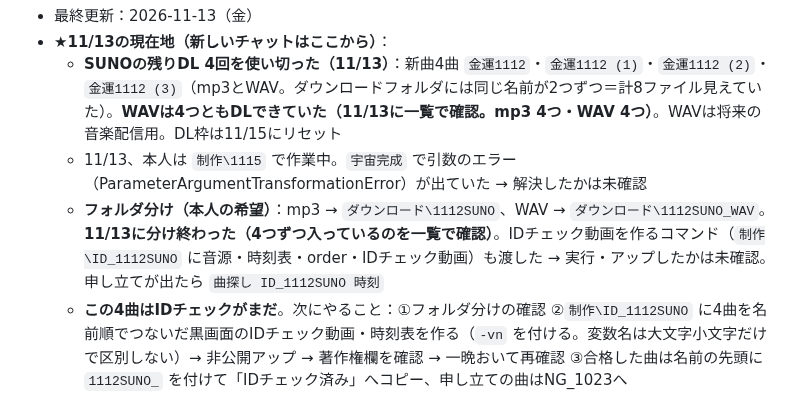
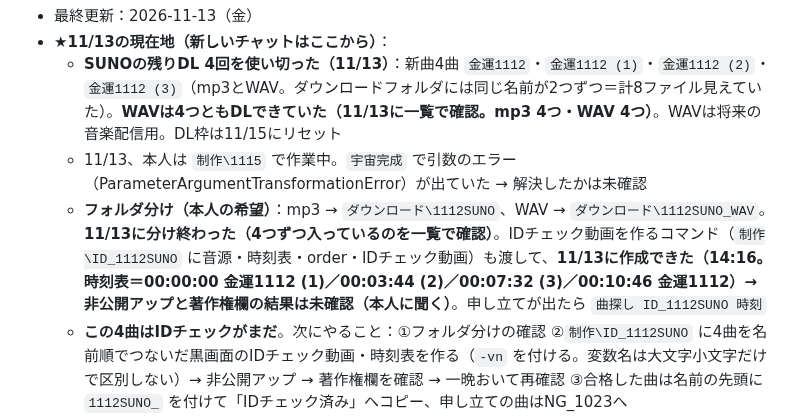
Before and after one commit to hyu1108-bot/kabu-note, a Markdown page: CLAUDE.md, the part around the change. GitHub-like rendering.

Commit message:
引き継ぎ：IDチェック_ID_1112SUNOを作成
Co-Authored-By: Claude Fable 5.2 <noreply@anthropic.com>
Claude-Session: https://claude.ai/code/session_018wWTRqoPkk42yRLLJh2rKQ

```diff
--- a/CLAUDE.md
+++ b/CLAUDE.md
@@ -32,7 +32,7 @@
 - **★11/13の現在地（新しいチャットはここから）**：
   - **SUNOの残りDL 4回を使い切った（11/13）**：新曲4曲 `金運1112`・`金運1112 (1)`・`金運1112 (2)`・`金運1112 (3)`（mp3とWAV。ダウンロードフォルダには同じ名前が2つずつ＝計8ファイル見えていた）。**WAVは4つともDLできていた（11/13に一覧で確認。mp3 4つ・WAV 4つ）**。WAVは将来の音楽配信用。DL枠は11/15にリセット
   - 11/13、本人は `制作\1115` で作業中。`宇宙完成` で引数のエラー（ParameterArgumentTransformationError）が出ていた → 解決したかは未確認
-  - **フォルダ分け（本人の希望）**：mp3 → `ダウンロード\1112SUNO`、WAV → `ダウンロード\1112SUNO_WAV`。**11/13に分け終わった（4つずつ入っているのを一覧で確認）**。IDチェック動画を作るコマンド（`制作\ID_1112SUNO` に音源・時刻表・order・IDチェック動画）も渡した → 実行・アップしたかは未確認。申し立てが出たら `曲探し ID_1112SUNO 時刻`
+  - **フォルダ分け（本人の希望）**：mp3 → `ダウンロード\1112SUNO`、WAV → `ダウンロード\1112SUNO_WAV`。**11/13に分け終わった（4つずつ入っているのを一覧で確認）**。IDチェック動画を作るコマンド（`制作\ID_1112SUNO` に音源・時刻表・order・IDチェック動画）も渡して、**11/13に作成できた（14:16。時刻表＝00:00:00 金運1112 (1)／00:03:44 (2)／00:07:32 (3)／00:10:46 金運1112）→ 非公開アップと著作権欄の結果は未確認（本人に聞く）**。申し立てが出たら `曲探し ID_1112SUNO 時刻`
   - **この4曲はIDチェックがまだ**。次にやること：①フォルダ分けの確認 ②`制作\ID_1112SUNO` に4曲を名前順でつないだ黒画面のIDチェック動画・時刻表を作る（`-vn` を付ける。変数名は大文字小文字だけで区別しない）→ 非公開アップ → 著作権欄を確認 → 一晩おいて再確認 ③合格した曲は名前の先頭に `1112SUNO_` を付けて「IDチェック済み」へコピー、申し立ての曲はNG_1023へ
   - 11/11（水）〜11/12（木）の動画（「軽い日」の初回など）がどうなったかは、このチャットでは聞いていない → 本人に確認
 - **★11/10の現在地（新しいチャットはここから）**：
```
